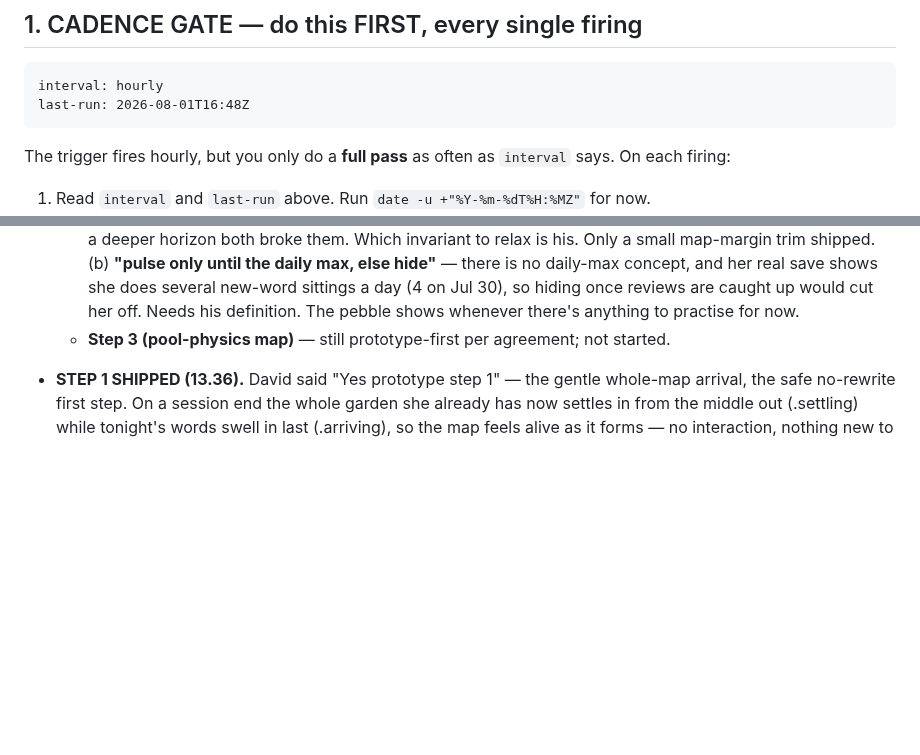
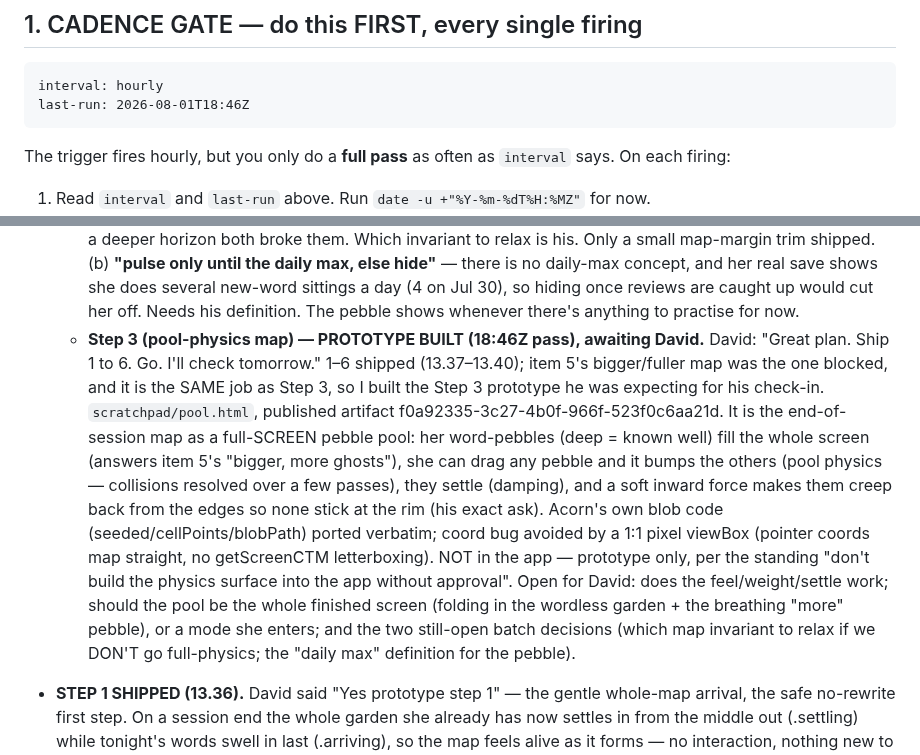
Before and after one commit to drplce/learn, a Markdown page: ROUTINE.md, 2 parts joined by grey strips. Rendered like a GitHub page; blank space fills up the shorter version.

Commit message:
ROUTINE — clean maintenance pass (harnesses green, batch reviewed); Step 3 pool prototype built
Full pass: Playwright 580 + known audio-live:126 flake, break clean, sim in band. Device-reviewed
the shipped batch (wordless finish, spoken praise, breathing pebble, 1.4x progress pebbles) — no
defects; confirmed the map floats in a tall screen (item 5). Built the Step 3 pebble-pool prototype
(scratchpad/pool.html, published) which also answers item 5's bigger/fuller map. Prototype only, not
in the app. HOT: David to react to the prototype at his check-in.

Co-Authored-By: Claude Opus 4.8 <noreply@anthropic.com>
Claude-Session: https://claude.ai/code/session_01K5WbW9F53vGMZhZuhpcLBT

````diff
--- a/ROUTINE.md
+++ b/ROUTINE.md
@@ -13,7 +13,7 @@ touch the trigger again. David can retune the work or the cadence by editing thi
      Keep them on these exact lines in this exact format; nothing else parses them. -->
 ```
 interval: hourly
-last-run: 2026-08-01T16:48Z
+last-run: 2026-08-01T18:46Z
 ```
 
 The trigger fires hourly, but you only do a **full pass** as often as `interval` says. On each
@@ -118,7 +118,22 @@ built into the app yet): wordless concepts (bloom/harvest/quiet) → a physics "
       daily max, else hide"** — there is no daily-max concept, and her real save shows she does
       several new-word sittings a day (4 on Jul 30), so hiding once reviews are caught up would cut
       her off. Needs his definition. The pebble shows whenever there's anything to practise for now.
-    - **Step 3 (pool-physics map)** — still prototype-first per agreement; not started.
+    - **Step 3 (pool-physics map) — PROTOTYPE BUILT (18:46Z pass), awaiting David.** David: "Great
+      plan. Ship 1 to 6. Go. I'll check tomorrow." 1–6 shipped (13.37–13.40); item 5's bigger/fuller
+      map was the one blocked, and it is the SAME job as Step 3, so I built the Step 3 prototype he
+      was expecting for his check-in. `scratchpad/pool.html`, published artifact
+      f0a92335-3c27-4b0f-966f-523f0c6aa21d. It is the end-of-session map as a full-SCREEN pebble
+      pool: her word-pebbles (deep = known well) fill the whole screen (answers item 5's "bigger,
+      more ghosts"), she can drag any pebble and it bumps the others (pool physics — collisions
+      resolved over a few passes), they settle (damping), and a soft inward force makes them creep
+      back from the edges so none stick at the rim (his exact ask). Acorn's own blob code
+      (seeded/cellPoints/blobPath) ported verbatim; coord bug avoided by a 1:1 pixel viewBox
+      (pointer coords map straight, no getScreenCTM letterboxing). NOT in the app — prototype only,
+      per the standing "don't build the physics surface into the app without approval". Open for
+      David: does the feel/weight/settle work; should the pool be the whole finished screen (folding
+      in the wordless garden + the breathing "more" pebble), or a mode she enters; and the two
+      still-open batch decisions (which map invariant to relax if we DON'T go full-physics; the
+      "daily max" definition for the pebble).
 
   - **STEP 1 SHIPPED (13.36).** David said "Yes prototype step 1" — the gentle whole-map arrival,
     the safe no-rewrite first step. On a session end the whole garden she already has now settles in
````
